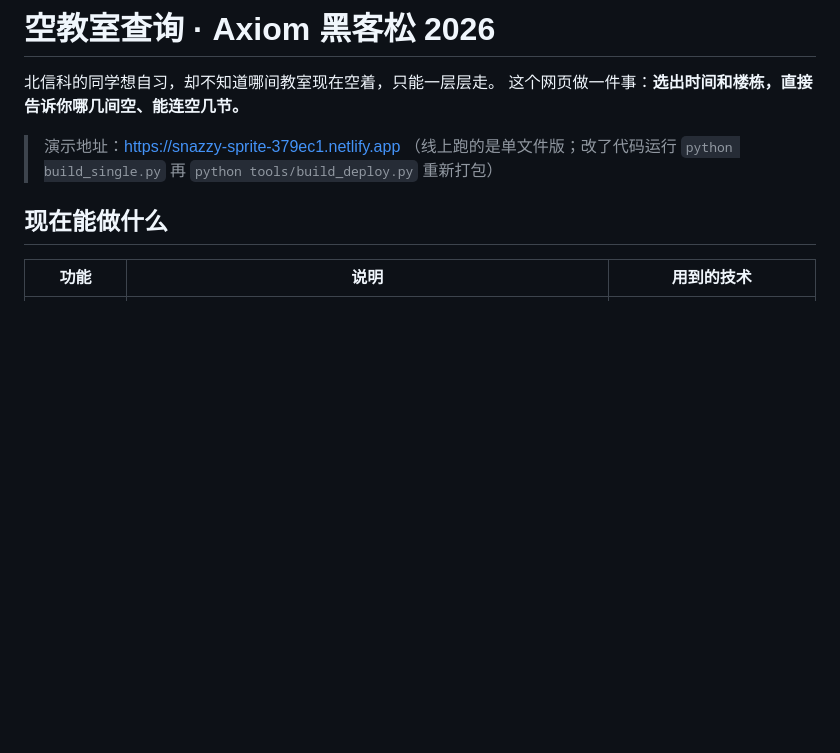
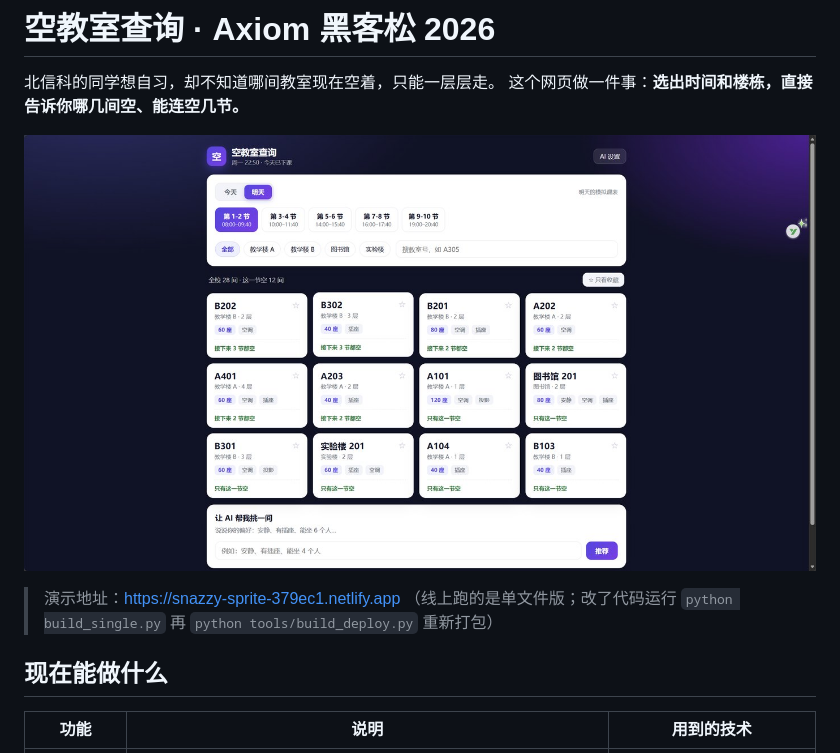
Before and after one commit to SiYongzhe/empty-classroom, a Markdown page: README.md, the part around the change. Drawn GitHub-style; pictures changed too: docs/screenshot.jpg (added); blank space fills up the shorter version.

Commit message:
README 加界面截图；PDF 生成器支持插图

```diff
--- a/README.md
+++ b/README.md
@@ -2,6 +2,8 @@
 
 北信科的同学想自习，却不知道哪间教室现在空着，只能一层层走。
 这个网页做一件事：**选出时间和楼栋，直接告诉你哪几间空、能连空几节。**
+
+![空教室查询界面](docs/screenshot.jpg)
 
 > 演示地址：<https://snazzy-sprite-379ec1.netlify.app>
 > （线上跑的是单文件版；改了代码运行 `python build_single.py` 再 `python tools/build_deploy.py` 重新打包）
```
Also changed, not shown: 1 other file.
